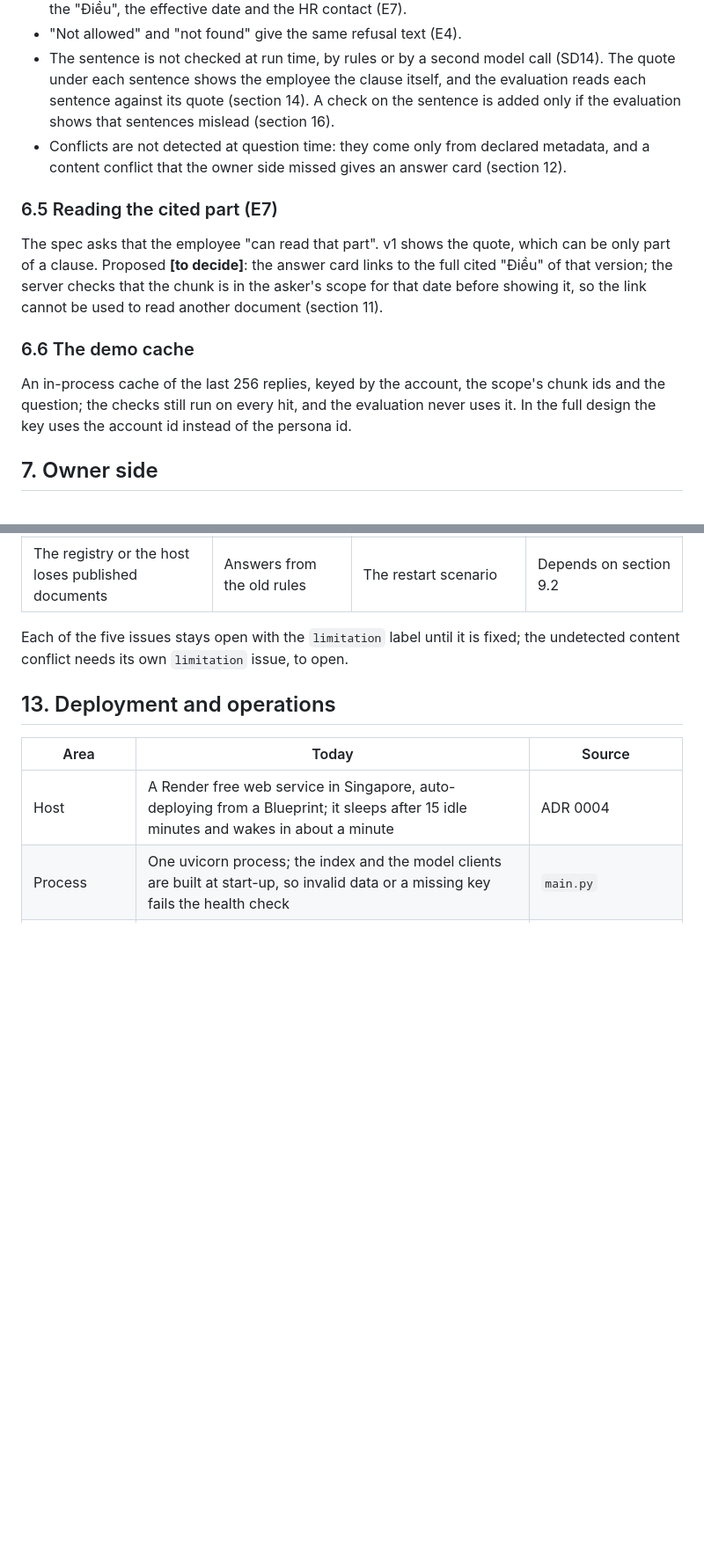
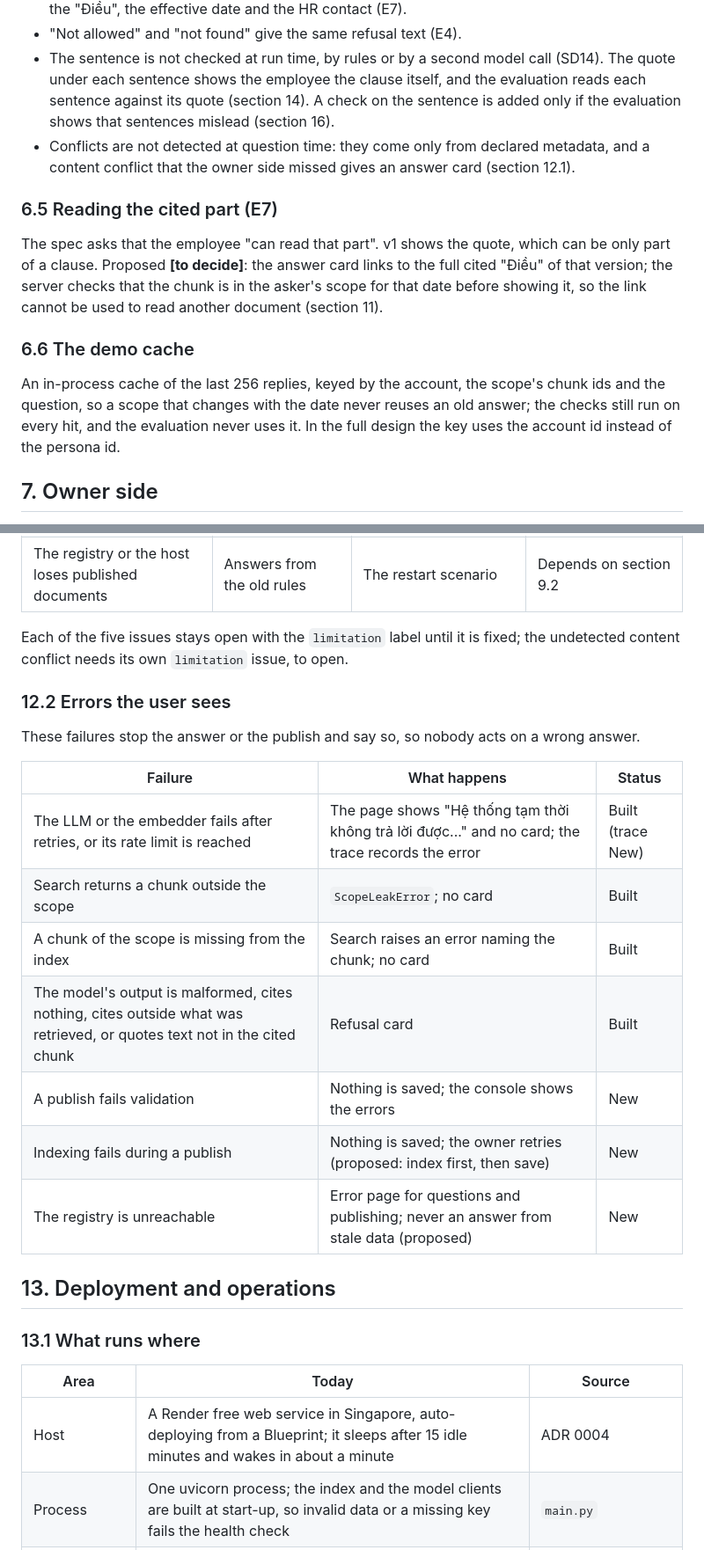
Before and after one commit to Park-Hip/next-gen-2026, a Markdown page: docs/system_design.md, 2 parts joined by grey strips. Shown at 88% size. GitHub-like rendering; blank space fills up the shorter version.

```diff
--- a/docs/system_design.md
+++ b/docs/system_design.md
@@ -412,7 +375,7 @@ The full design changes the rules' inputs, not the rules:
 - The sentence is not checked at run time, by rules or by a second model call (SD14).
   The quote under each sentence shows the employee the clause itself, and the evaluation reads each sentence against its quote (section 14).
   A check on the sentence is added only if the evaluation shows that sentences mislead (section 16).
-- Conflicts are not detected at question time: they come only from declared metadata, and a content conflict that the owner side missed gives an answer card (section 12).
+- Conflicts are not detected at question time: they come only from declared metadata, and a content conflict that the owner side missed gives an answer card (section 12.1).
 
 ### 6.5 Reading the cited part (E7)
 
@@ -422,7 +385,7 @@ Proposed **[to decide]**: the answer card links to the full cited "Điều" of t
 
 ### 6.6 The demo cache
 
-An in-process cache of the last 256 replies, keyed by the account, the scope's chunk ids and the question; the checks still run on every hit, and the evaluation never uses it.
+An in-process cache of the last 256 replies, keyed by the account, the scope's chunk ids and the question, so a scope that changes with the date never reuses an old answer; the checks still run on every hit, and the evaluation never uses it.
 In the full design the key uses the account id instead of the persona id.
 
 ## 7. Owner side
@@ -613,7 +581,23 @@ The failures that look like right answers matter most, because the employee cann
 
 Each of the five issues stays open with the `limitation` label until it is fixed; the undetected content conflict needs its own `limitation` issue, to open.
 
+### 12.2 Errors the user sees
+
+These failures stop the answer or the publish and say so, so nobody acts on a wrong answer.
+
+| Failure | What happens | Status |
+|---|---|---|
+| The LLM or the embedder fails after retries, or its rate limit is reached | The page shows "Hệ thống tạm thời không trả lời được..." and no card; the trace records the error | Built (trace New) |
+| Search returns a chunk outside the scope | `ScopeLeakError`; no card | Built |
+| A chunk of the scope is missing from the index | Search raises an error naming the chunk; no card | Built |
+| The model's output is malformed, cites nothing, cites outside what was retrieved, or quotes text not in the cited chunk | Refusal card | Built |
+| A publish fails validation | Nothing is saved; the console shows the errors | New |
+| Indexing fails during a publish | Nothing is saved; the owner retries (proposed: index first, then save) | New |
+| The registry is unreachable | Error page for questions and publishing; never an answer from stale data (proposed) | New |
+
 ## 13. Deployment and operations
+
+### 13.1 What runs where
 
 | Area | Today | Source |
 |---|---|---|
```
Also changed, not shown: other parts of docs/system_design.md (+31 -52 lines).
